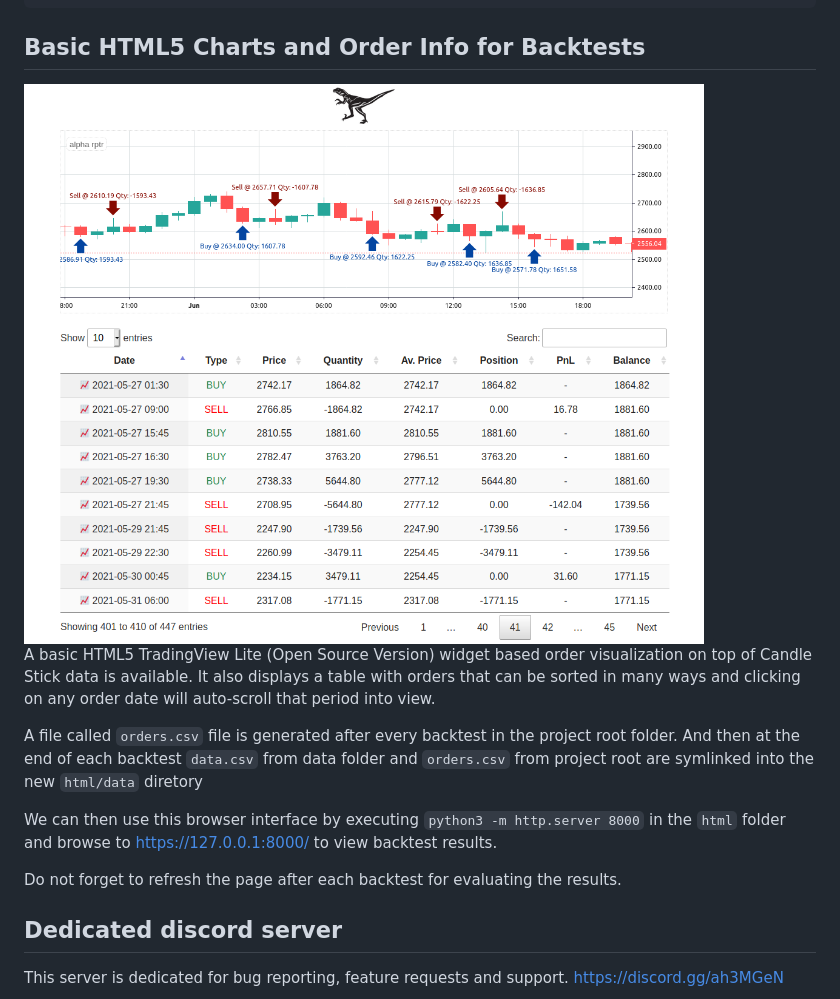
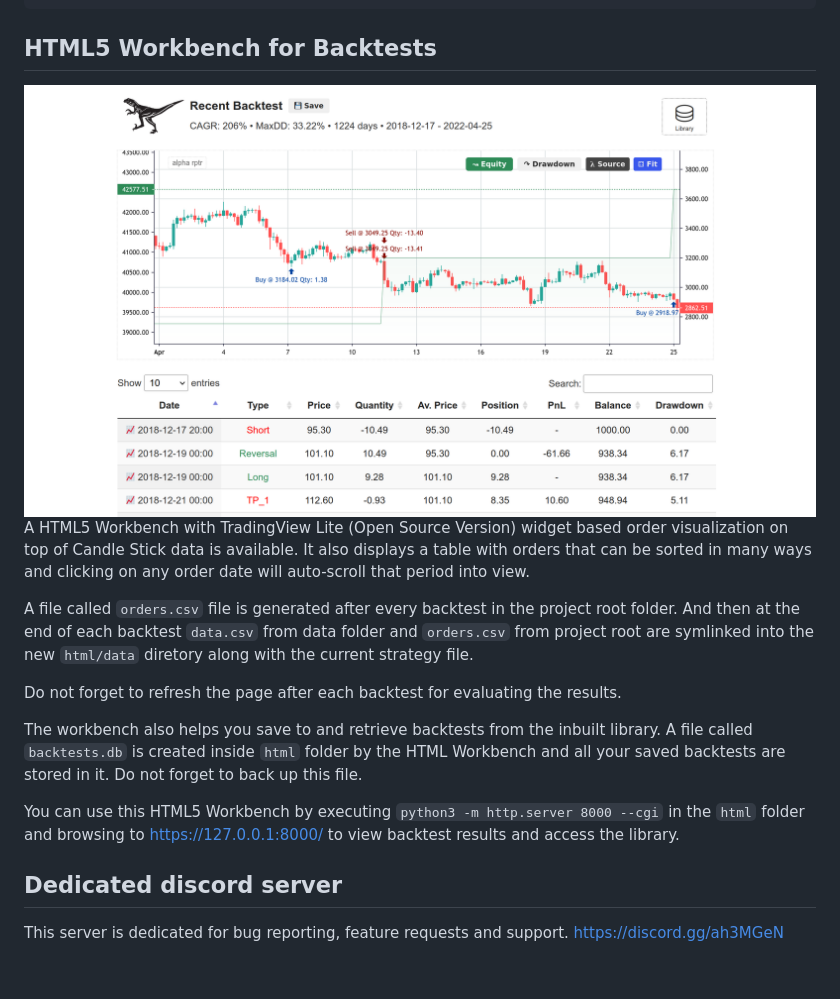
Before and after one commit to TheFourGreatErrors/alpha-rptr, a Markdown page: README.md, the part around the change. Drawn GitHub-style; pictures changed too: img/HTML5Workbench.png (added); blank space fills up the shorter version.

Commit message:
README - HTML5 Workbench

````diff
--- a/README.md
+++ b/README.md
@@ -230,17 +230,19 @@ class Sample(Bot):
             #logger.info(f"short entry signal history list: {self.isShortEntry}")
 ```
 
-## Basic HTML5 Charts and Order Info for Backtests
+## HTML5 Workbench for Backtests
 
-<img src="img/html5.png" width="800">
+<img src="img/HTML5Workbench.png" width="800">
 
-A basic HTML5 TradingView Lite (Open Source Version) widget based order visualization on top of Candle Stick data is available. It also displays a table with orders that can be sorted in many ways and clicking on any order date will auto-scroll that period into view.
+A HTML5 Workbench with TradingView Lite (Open Source Version) widget based order visualization on top of Candle Stick data is available. It also displays a table with orders that can be sorted in many ways and clicking on any order date will auto-scroll that period into view.
 
-A file called `orders.csv` file is generated after every backtest in the project root folder. And then at the end of each backtest `data.csv` from data folder and `orders.csv` from project root are symlinked into the new `html/data` diretory
-
-We can then use this browser interface by executing `python3 -m http.server 8000` in the `html` folder and browse to https://127.0.0.1:8000/ to view backtest results.
+A file called `orders.csv` file is generated after every backtest in the project root folder. And then at the end of each backtest `data.csv` from data folder and `orders.csv` from project root are symlinked into the new `html/data` diretory along with the current strategy file.
 
 Do not forget to refresh the page after each backtest for evaluating the results.
+
+The workbench also helps you save to and retrieve backtests from the inbuilt library. A file called `backtests.db` is created inside `html` folder by the HTML Workbench and all your saved backtests are stored in it. Do not forget to back up this file.
+
+You can use this HTML5 Workbench by executing `python3 -m http.server 8000 --cgi` in the `html` folder and browsing to https://127.0.0.1:8000/ to view backtest results and access the library.
 
 ## Dedicated discord server
 This server is dedicated for bug reporting, feature requests and support.
````
